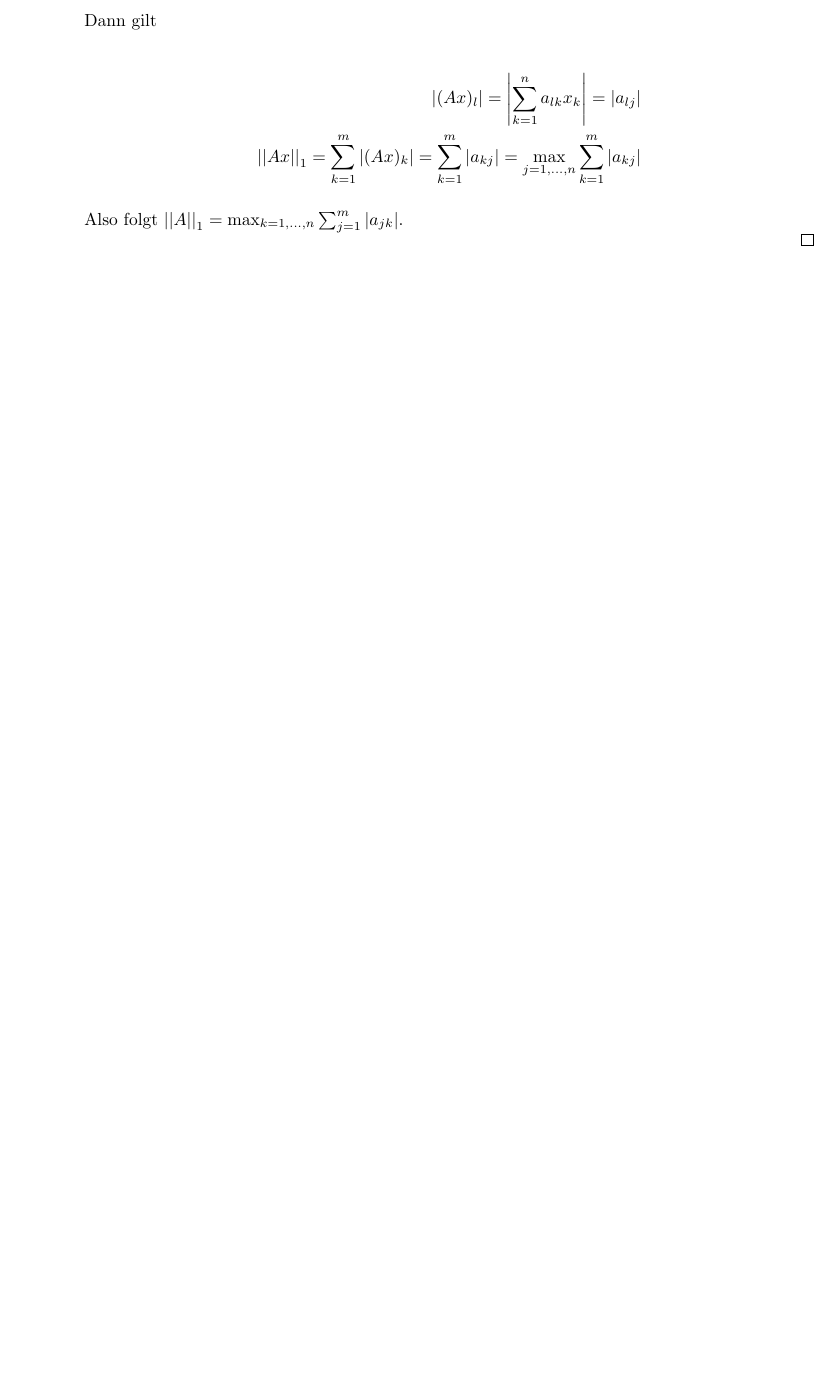
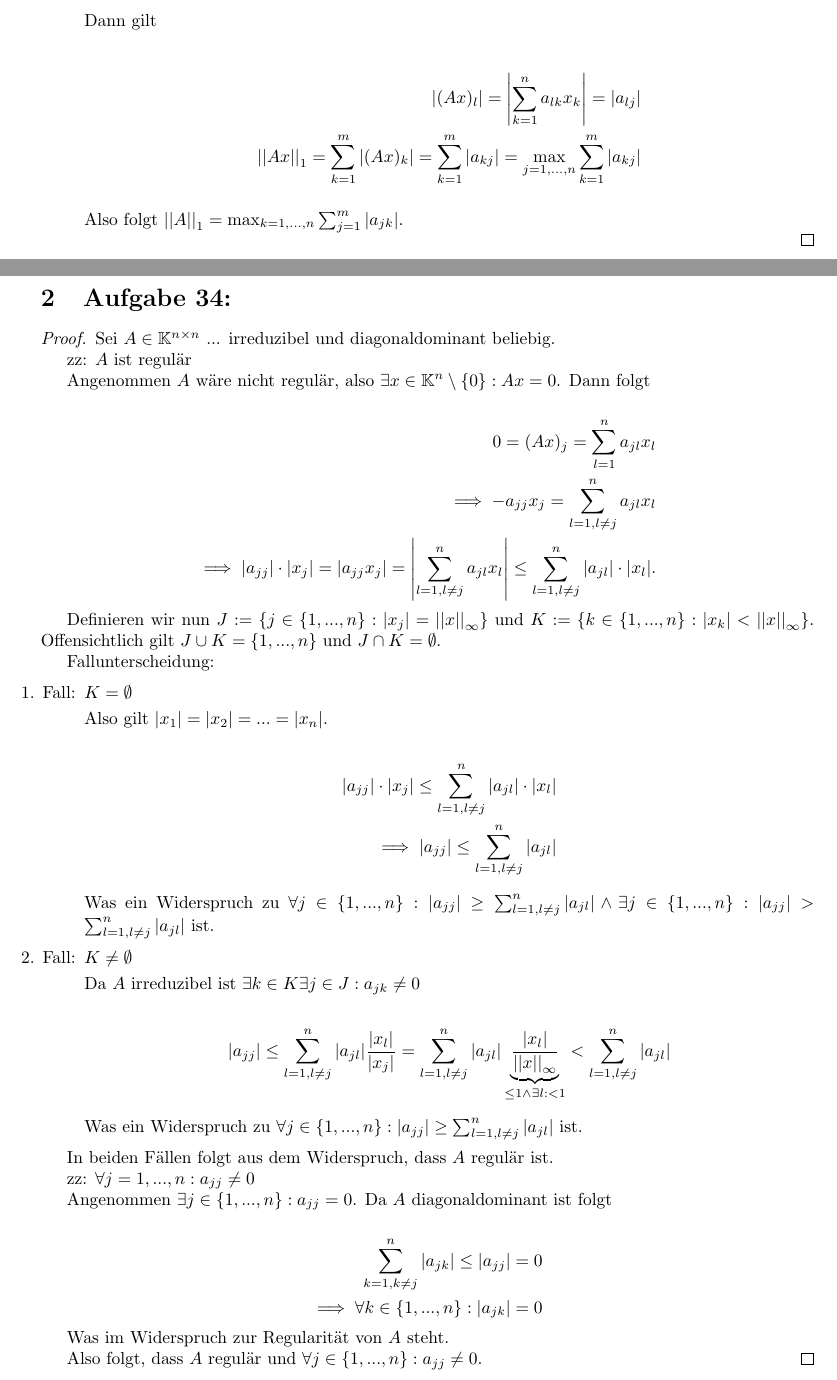
Before and after one commit to idahoenigmann/tech_math_sem3, a LaTeX document (num/ue9/e12002348-Hoenigmann-serie09.tex): part of page 2 of 2 before the commit and two parts of pages 2 and 3 of 3 after it, the two joined at a grey line, cut so that both start at the same text, the shorter picture padded with empty space. Compiled offline with pdfLaTeX.

Commit message:
add num ue9/34

```diff
--- a/num/ue9/e12002348-Hoenigmann-serie09.tex
+++ b/num/ue9/e12002348-Hoenigmann-serie09.tex
@@ -77,8 +77,66 @@
 		Also folgt $\normone{A} = \maxz{k}{n}\sum_{j=1}^{m}|a_{jk}|$.
 	\end{enumerate}
 
-
 \end{proof}
 
+\newpage
+
+\section{Aufgabe 34:}
+
+\begin{proof}
+	Sei $A\in\mathbb{K}^{n\times n}$ ... irreduzibel und diagonaldominant beliebig.
+
+	zz: $A$ ist regulär
+
+	Angenommen $A$ wäre nicht regulär, also $\exists x\in\mathbb{K}^n\setminus\{0\}: Ax=0$. Dann folgt
+
+	\begin{align*}
+		0 = (Ax)_j = \sum_{l=1}^{n}a_{jl}x_l\\
+		\implies -a_{jj}x_j = \sum_{l=1,l\neq j}^{n}a_{jl} x_l\\
+		\implies |a_{jj}|\cdot |x_j| = |a_{jj}x_j| = \left|\sum_{l=1,l\neq j}^{n}a_{jl} x_l\right| \leq \sum_{l=1,l\neq j}^{n}|a_{jl}| \cdot |x_l|.
+	\end{align*}
+
+	Definieren wir nun $J:=\{j\in\{1,...,n\}: |x_j| = \norminf{x}\}$ und $K:=\{k\in\{1,...,n\}: |x_k| < \norminf{x}\}$. Offensichtlich gilt $J \cup K = \{1, ..., n\}$ und $J \cap K = \emptyset$.
+
+	Fallunterscheidung:
+
+	\begin{enumerate}[label=\arabic*. Fall: ]
+		\item $K = \emptyset$
+
+		Also gilt $|x_1| = |x_2| = ... = |x_n|$.
+
+		\begin{align*}
+			|a_{jj}|\cdot |x_j| \leq \sum_{l=1,l\neq j}^{n}|a_{jl}| \cdot |x_l| \\
+			\implies |a_{jj}| \leq \sum_{l=1,l\neq j}^{n}|a_{jl}|
+		\end{align*}
+
+		Was ein Widerspruch zu $\forall j \in \{1,...,n\}: |a_{jj}| \geq \sum_{l=1, l\neq j}^{n}|a_{jl}| \land \exists j\in\{1,...,n\}: |a_{jj}| > \sum_{l=1, l\neq j}^{n}|a_{jl}|$ ist.
+
+		\item $K \neq \emptyset$
+
+		Da $A$ irreduzibel ist $\exists k\in K \exists j \in J: a_{jk} \neq 0$
+
+		\begin{align*}
+			|a_{jj}| \leq \sum_{l=1,l\neq j}^{n}|a_{jl}|\frac{|x_l|}{|x_j|} = \sum_{l=1,l\neq j}^{n}|a_{jl}|\underbrace{\frac{|x_l|}{\norminf{x}}}_{\leq 1 \land \exists l: < 1} < \sum_{l=1,l\neq j}^{n}|a_{jl}|
+		\end{align*}
+
+		Was ein Widerspruch zu $\forall j \in \{1,...,n\}: |a_{jj}| \geq \sum_{l=1, l\neq j}^{n}|a_{jl}|$ ist.
+	\end{enumerate}
+
+	In beiden Fällen folgt aus dem Widerspruch, dass $A$ regulär ist.
+
+	zz: $\forall j=1, ..., n: a_{jj}\neq 0$
+
+	Angenommen $\exists j\in \{1, ..., n\}: a_{jj} = 0$. Da $A$ diagonaldominant ist folgt
+
+	\begin{align*}
+		\sum_{k=1,k\neq j}^{n}|a_{jk}| \leq |a_{jj}| = 0\\
+		\implies \forall k\in\{1, ..., n\}: |a_{jk}| = 0
+	\end{align*}
+
+	Was im Widerspruch zur Regularität von $A$ steht.
+
+	Also folgt, dass $A$ regulär und $\forall j\in\{1,...,n\}:a_{jj}\neq 0$.
+\end{proof}
 
 \end{document}
```
Also changed, not shown: num/ue9/e12002348-Hoenigmann-serie09.pdf.
